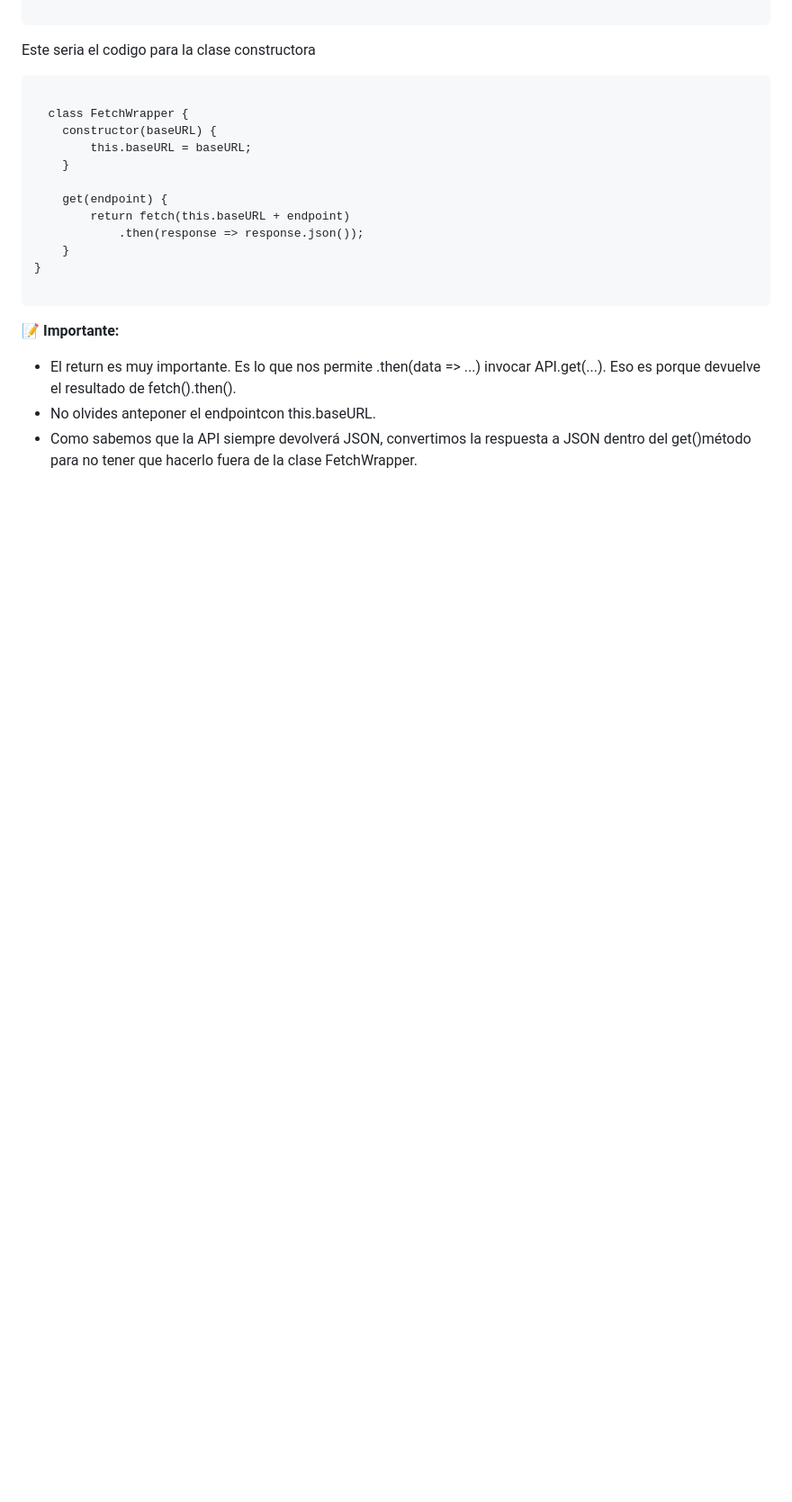
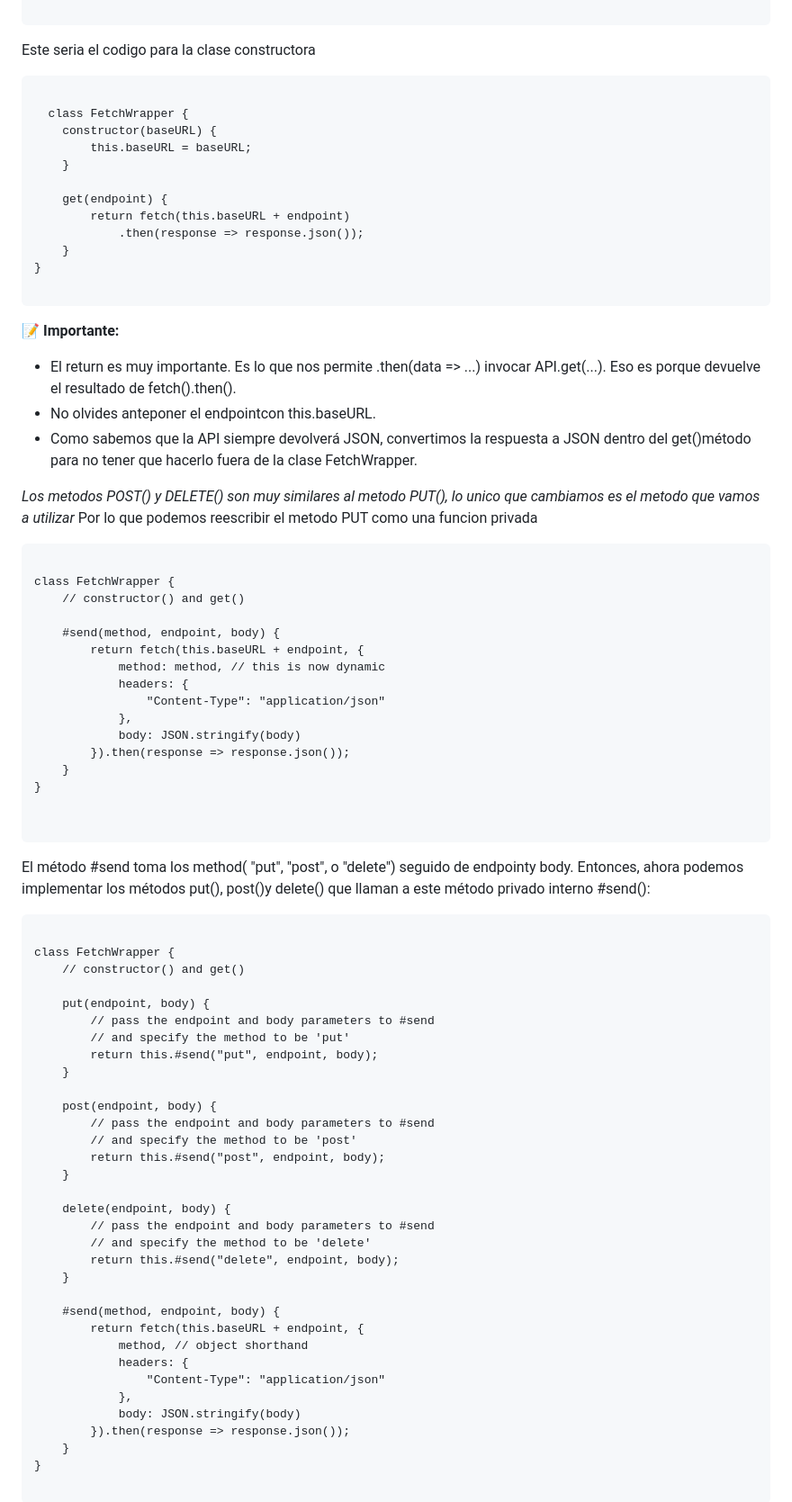
Before and after one commit to Leydisfh/javascript-course, a Markdown page: fetch/readme.md, the part around the change. Shown at 90% size. GitHub-like rendering; blank space fills up the shorter version.

```diff
--- a/fetch/readme.md
+++ b/fetch/readme.md
@@ -259,3 +259,62 @@ Este seria el codigo para la clase constructora
 * El return es muy importante. Es lo que nos permite .then(data => ...) invocar API.get(...). Eso es porque devuelve el resultado de fetch().then().
 * No olvides anteponer el endpointcon this.baseURL.
 * Como sabemos que la API siempre devolverá JSON, convertimos la respuesta a JSON dentro del get()método para no tener que hacerlo fuera de la clase FetchWrapper.
+
+<em> Los metodos POST() y DELETE() son muy similares al metodo PUT(), lo unico que cambiamos es el metodo que vamos a utilizar </em>
+Por lo que podemos reescribir el metodo PUT como una funcion privada
+<pre>
+ <code>
+class FetchWrapper {
+    // constructor() and get()
+
+    #send(method, endpoint, body) {
+        return fetch(this.baseURL + endpoint, {
+            method: method, // this is now dynamic
+            headers: {
+                "Content-Type": "application/json"
+            },
+            body: JSON.stringify(body)
+        }).then(response => response.json());
+    }
+}
+
+ </code>
+</pre>
+
+El método #send toma los  method( "put", "post", o "delete") seguido de endpointy body.
+Entonces, ahora podemos implementar los métodos put(), post()y delete() que llaman a este método privado interno #send():
+<pre>
+<code>
+class FetchWrapper {
+    // constructor() and get()
+
+    put(endpoint, body) {
+        // pass the endpoint and body parameters to #send
+        // and specify the method to be 'put'
+        return this.#send("put", endpoint, body);
+    }
+
+    post(endpoint, body) {
+        // pass the endpoint and body parameters to #send
+        // and specify the method to be 'post'
+        return this.#send("post", endpoint, body);
+    }
+
+    delete(endpoint, body) {
+        // pass the endpoint and body parameters to #send
+        // and specify the method to be 'delete'
+        return this.#send("delete", endpoint, body);
+    }
+
+    #send(method, endpoint, body) {
+        return fetch(this.baseURL + endpoint, {
+            method, // object shorthand
+            headers: {
+                "Content-Type": "application/json"
+            },
+            body: JSON.stringify(body)
+        }).then(response => response.json());
+    }
+}
+</code>
+</pre>
```
